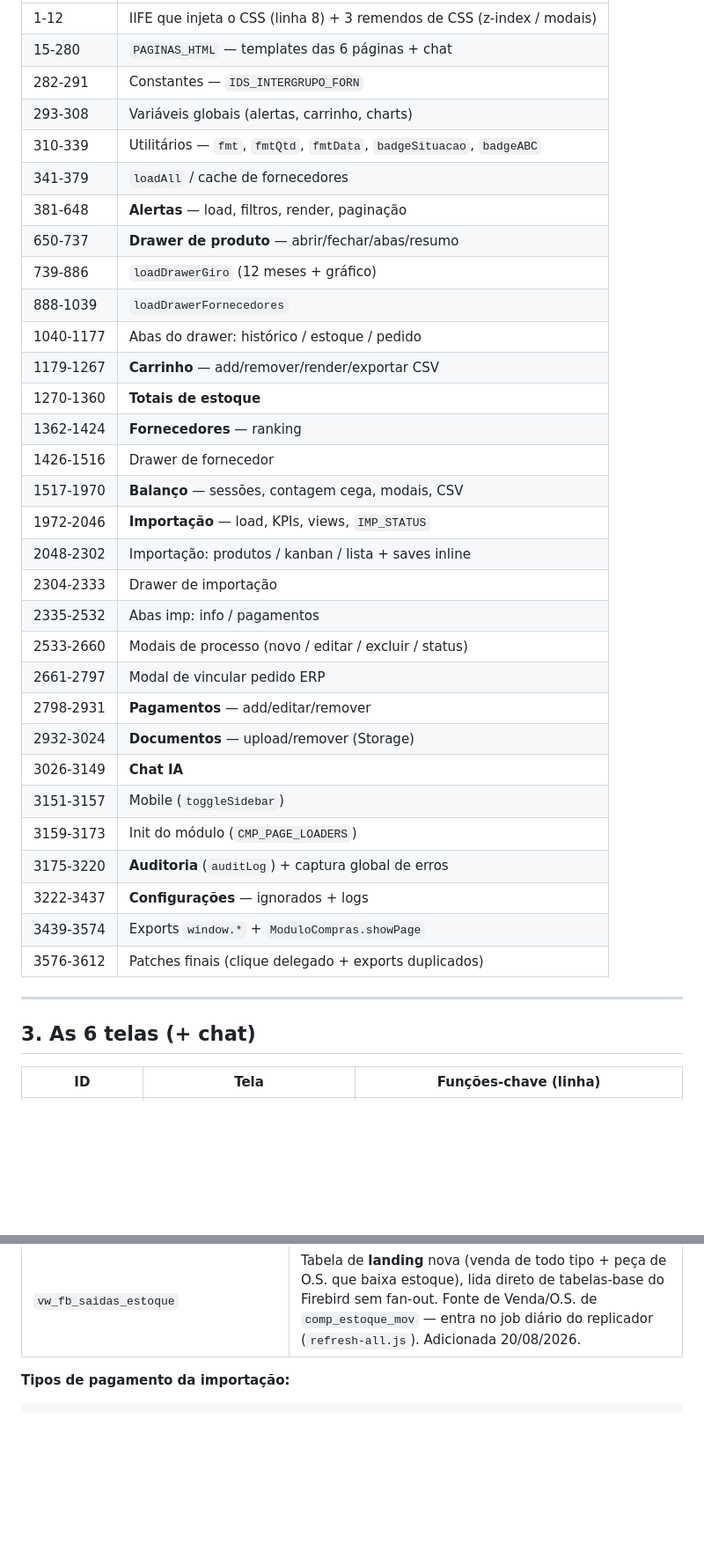
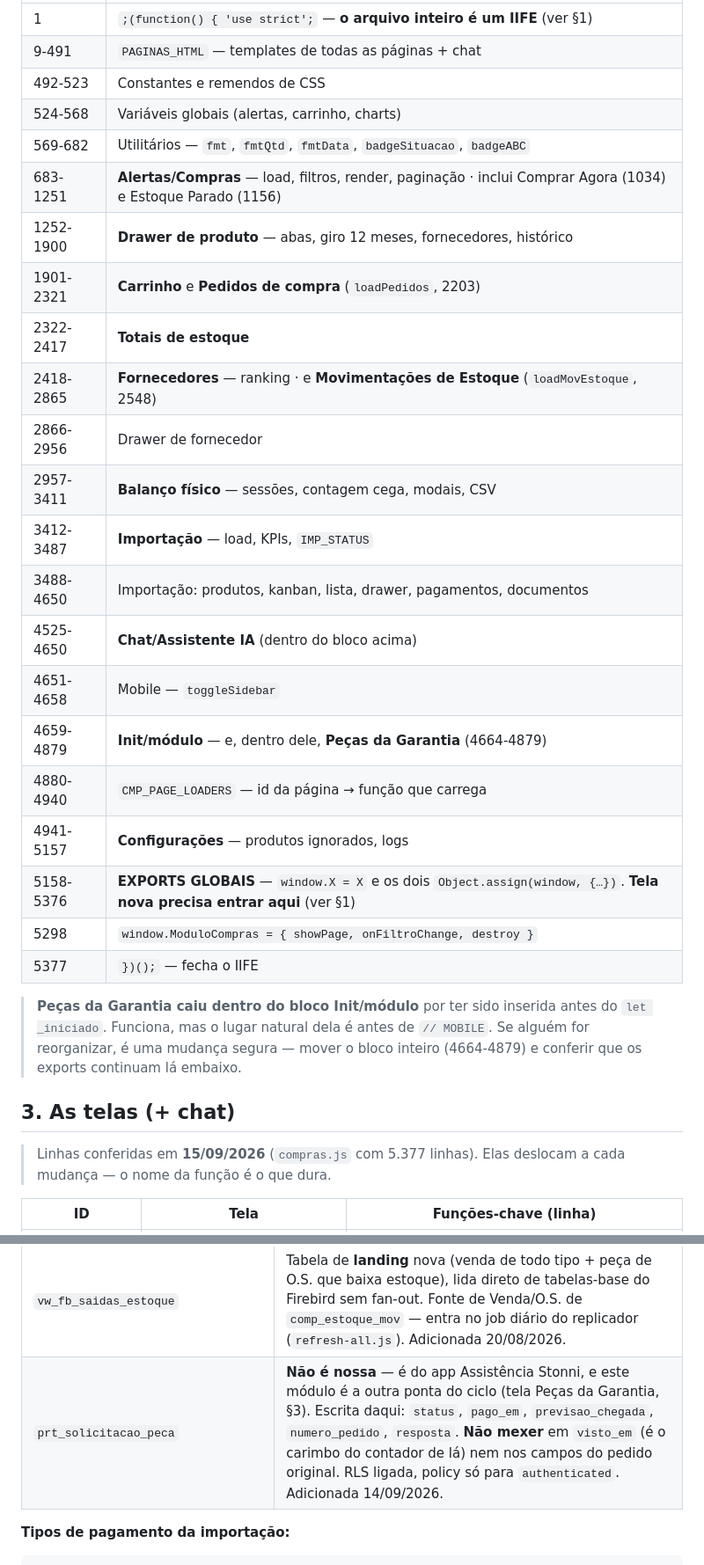
Before and after one commit to leobononi2906/bononi-compras, a Markdown page: docs/CONTEXTO-TECNICO.md, 2 parts joined by grey strips. Shown at 88% size. GitHub-like rendering; blank space fills up the shorter version.

````diff
--- a/docs/CONTEXTO-TECNICO.md
+++ b/docs/CONTEXTO-TECNICO.md
@@ -33,39 +60,36 @@
 |---|---|
-| 1-12 | IIFE que injeta o CSS (linha 8) + 3 remendos de CSS (z-index / modais) |
-| 15-280 | `PAGINAS_HTML` — templates das 6 páginas + chat |
-| 282-291 | Constantes — `IDS_INTERGRUPO_FORN` |
-| 293-308 | Variáveis globais (alertas, carrinho, charts) |
-| 310-339 | Utilitários — `fmt`, `fmtQtd`, `fmtData`, `badgeSituacao`, `badgeABC` |
-| 341-379 | `loadAll` / cache de fornecedores |
-| 381-648 | **Alertas** — load, filtros, render, paginação |
-| 650-737 | **Drawer de produto** — abrir/fechar/abas/resumo |
-| 739-886 | `loadDrawerGiro` (12 meses + gráfico) |
-| 888-1039 | `loadDrawerFornecedores` |
-| 1040-1177 | Abas do drawer: histórico / estoque / pedido |
-| 1179-1267 | **Carrinho** — add/remover/render/exportar CSV |
-| 1270-1360 | **Totais de estoque** |
-| 1362-1424 | **Fornecedores** — ranking |
-| 1426-1516 | Drawer de fornecedor |
-| 1517-1970 | **Balanço** — sessões, contagem cega, modais, CSV |
-| 1972-2046 | **Importação** — load, KPIs, views, `IMP_STATUS` |
-| 2048-2302 | Importação: produtos / kanban / lista + saves inline |
-| 2304-2333 | Drawer de importação |
-| 2335-2532 | Abas imp: info / pagamentos |
-| 2533-2660 | Modais de processo (novo / editar / excluir / status) |
-| 2661-2797 | Modal de vincular pedido ERP |
-| 2798-2931 | **Pagamentos** — add/editar/remover |
-| 2932-3024 | **Documentos** — upload/remover (Storage) |
-| 3026-3149 | **Chat IA** |
-| 3151-3157 | Mobile (`toggleSidebar`) |
-| 3159-3173 | Init do módulo (`CMP_PAGE_LOADERS`) |
-| 3175-3220 | **Auditoria** (`auditLog`) + captura global de erros |
-| 3222-3437 | **Configurações** — ignorados + logs |
-| 3439-3574 | Exports `window.*` + `ModuloCompras.showPage` |
-| 3576-3612 | Patches finais (clique delegado + exports duplicados) |
+| 1 | `;(function() { 'use strict';` — **o arquivo inteiro é um IIFE** (ver §1) |
+| 9-491 | `PAGINAS_HTML` — templates de todas as páginas + chat |
+| 492-523 | Constantes e remendos de CSS |
+| 524-568 | Variáveis globais (alertas, carrinho, charts) |
+| 569-682 | Utilitários — `fmt`, `fmtQtd`, `fmtData`, `badgeSituacao`, `badgeABC` |
+| 683-1251 | **Alertas/Compras** — load, filtros, render, paginação · inclui Comprar Agora (1034) e Estoque Parado (1156) |
+| 1252-1900 | **Drawer de produto** — abas, giro 12 meses, fornecedores, histórico |
+| 1901-2321 | **Carrinho** e **Pedidos de compra** (`loadPedidos`, 2203) |
+| 2322-2417 | **Totais de estoque** |
+| 2418-2865 | **Fornecedores** — ranking · e **Movimentações de Estoque** (`loadMovEstoque`, 2548) |
+| 2866-2956 | Drawer de fornecedor |
+| 2957-3411 | **Balanço físico** — sessões, contagem cega, modais, CSV |
+| 3412-3487 | **Importação** — load, KPIs, `IMP_STATUS` |
+| 3488-4650 | Importação: produtos, kanban, lista, drawer, pagamentos, documentos |
+| 4525-4650 | **Chat/Assistente IA** (dentro do bloco acima) |
+| 4651-4658 | Mobile — `toggleSidebar` |
+| 4659-4879 | **Init/módulo** — e, dentro dele, **Peças da Garantia** (4664-4879) |
+| 4880-4940 | `CMP_PAGE_LOADERS` — id da página → função que carrega |
+| 4941-5157 | **Configurações** — produtos ignorados, logs |
+| 5158-5376 | **EXPORTS GLOBAIS** — `window.X = X` e os dois `Object.assign(window, {…})`. **Tela nova precisa entrar aqui** (ver §1) |
+| 5298 | `window.ModuloCompras = { showPage, onFiltroChange, destroy }` |
+| 5377 | `})();` — fecha o IIFE |
 
----
+> **Peças da Garantia caiu dentro do bloco Init/módulo** por ter sido inserida
+> antes do `let _iniciado`. Funciona, mas o lugar natural dela é antes de
+> `// MOBILE`. Se alguém for reorganizar, é uma mudança segura — mover o bloco
+> inteiro (4664-4879) e conferir que os exports continuam lá embaixo.
 
-## 3. As 6 telas (+ chat)
+## 3. As telas (+ chat)
+
+> Linhas conferidas em **15/09/2026** (`compras.js` com 5.377 linhas). Elas
+> deslocam a cada mudança — o nome da função é o que dura.
 
 | ID | Tela | Funções-chave (linha) |
 |---|---|---|
@@ -104,6 +156,7 @@
 | `comp_consumo_limpo` / `comp_saidas_limpo` / `comp_compras_hist_limpo` / `comp_pedidos_compra_limpo` | Views **nossas** que deduplicam o fan-out das views do ERP (ver §10). Adicionadas 17/08/2026 — ver detalhe completo lá. |
 | `comp_estoque_mov` | View **nossa** — movimentação de estoque linha a linha normalizada (categoria limpa + `is_principal`), sem fan-out, sem dupla contagem. Motor da tela Movimentações de Estoque (§9). Adicionada 20/08/2026. |
 | `vw_fb_saidas_estoque` | Tabela de **landing** nova (venda de todo tipo + peça de O.S. que baixa estoque), lida direto de tabelas-base do Firebird sem fan-out. Fonte de Venda/O.S. de `comp_estoque_mov` — entra no job diário do replicador (`refresh-all.js`). Adicionada 20/08/2026. |
+| `prt_solicitacao_peca` | **Não é nossa** — é do app Assistência Stonni, e este módulo é a outra ponta do ciclo (tela Peças da Garantia, §3). Escrita daqui: `status`, `pago_em`, `previsao_chegada`, `numero_pedido`, `resposta`. **Não mexer** em `visto_em` (é o carimbo do contador de lá) nem nos campos do pedido original. RLS ligada, policy só para `authenticated`. Adicionada 14/09/2026. |
 
 **Tipos de pagamento da importação:**
 ```
````
Also changed, not shown: other parts of docs/CONTEXTO-TECNICO.md (+69 -14 lines).
